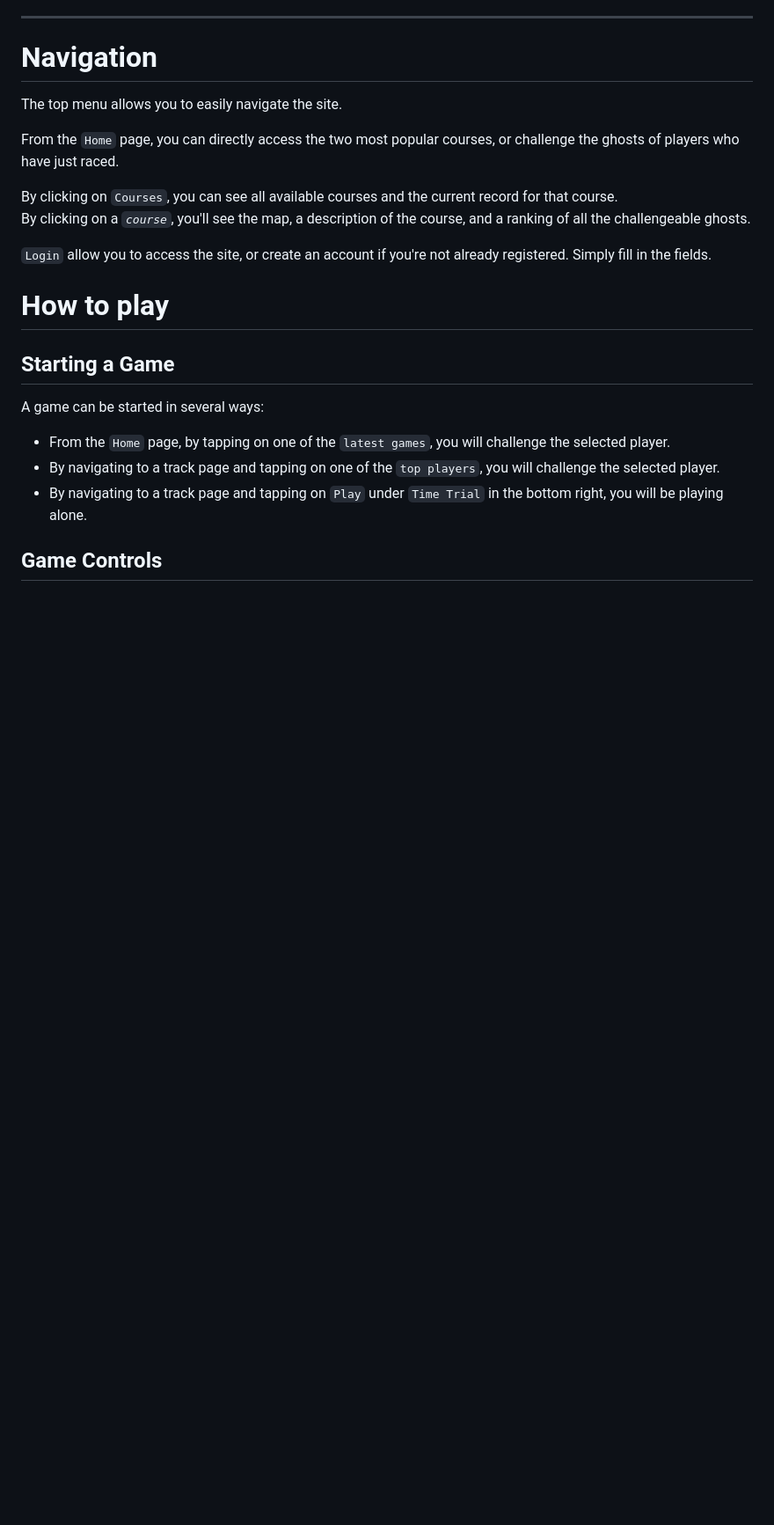
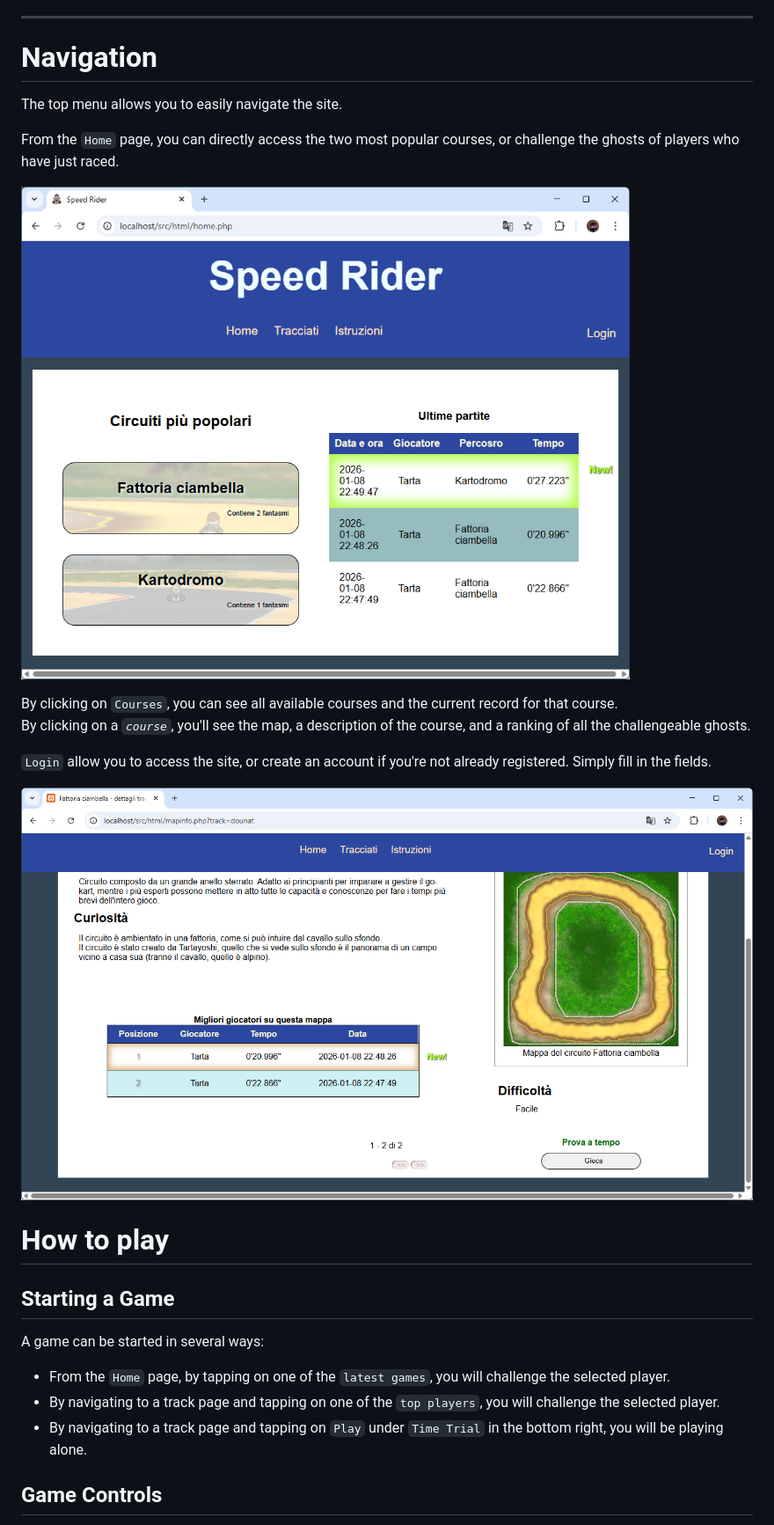
Before and after one commit to Tartayoshi/speedrider, a Markdown page: README.md, the part around one of its changes. Shown at 88% size. Drawn GitHub-style; blank space fills up the shorter version.

```diff
--- a/README.md
+++ b/README.md
@@ -42,10 +44,14 @@ The top menu allows you to easily navigate the site.
 
 From the `Home` page, you can directly access the two most popular courses, or challenge the ghosts of players who have just raced.
 
+![Home Page](/docs/img/Screenshot%202026-01-08%20232336.png)
+
 By clicking on `Courses`, you can see all available courses and the current record for that course.<br>
 By clicking on a *`course`*, you'll see the map, a description of the course, and a ranking of all the challengeable ghosts.
 
 `Login` allow you to access the site, or create an account if you're not already registered. Simply fill in the fields.
+
+![Map Info](/docs/img/Screenshot%202026-01-08%20232440.png)
 
 # How to play
 ## Starting a Game
```
Also changed, not shown: other parts of README.md (+4 -0 lines).
